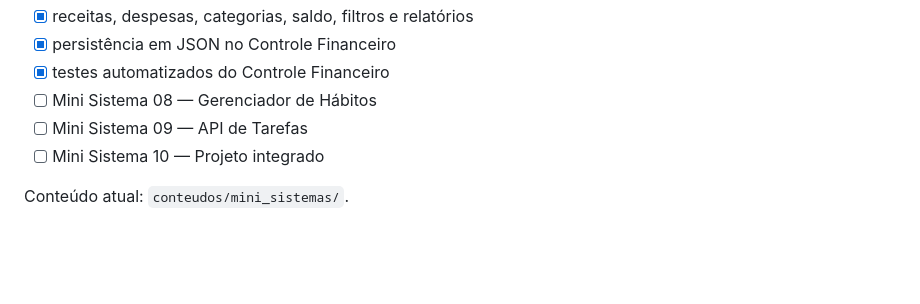
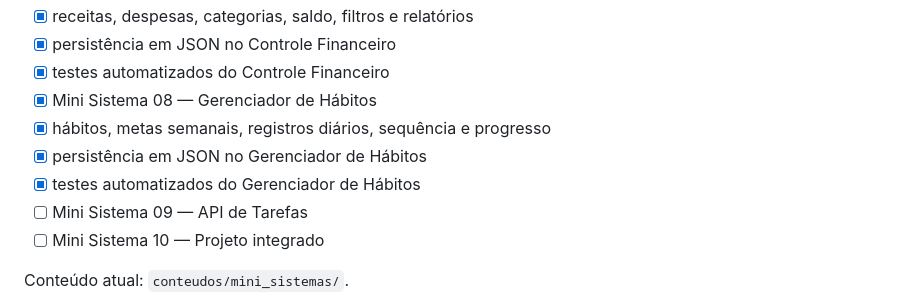
Before and after one commit to Videirafoo/Videirafoo, a Markdown page: ROADMAP_CONTEUDO.md, the part around the change. GitHub-like rendering; blank space fills up the shorter version.

Commit message:
docs: registra conclusão do gerenciador de hábitos

```diff
--- a/ROADMAP_CONTEUDO.md
+++ b/ROADMAP_CONTEUDO.md
@@ -73,7 +73,10 @@ Objetivo: transformar fundamentos em pequenos sistemas completos, testáveis e f
 - [x] receitas, despesas, categorias, saldo, filtros e relatórios
 - [x] persistência em JSON no Controle Financeiro
 - [x] testes automatizados do Controle Financeiro
-- [ ] Mini Sistema 08 — Gerenciador de Hábitos
+- [x] Mini Sistema 08 — Gerenciador de Hábitos
+- [x] hábitos, metas semanais, registros diários, sequência e progresso
+- [x] persistência em JSON no Gerenciador de Hábitos
+- [x] testes automatizados do Gerenciador de Hábitos
 - [ ] Mini Sistema 09 — API de Tarefas
 - [ ] Mini Sistema 10 — Projeto integrado
 
```
